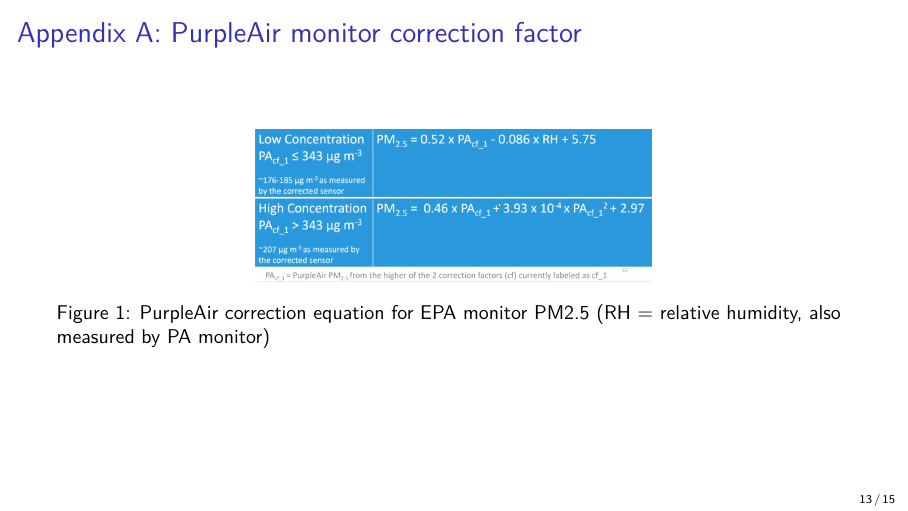
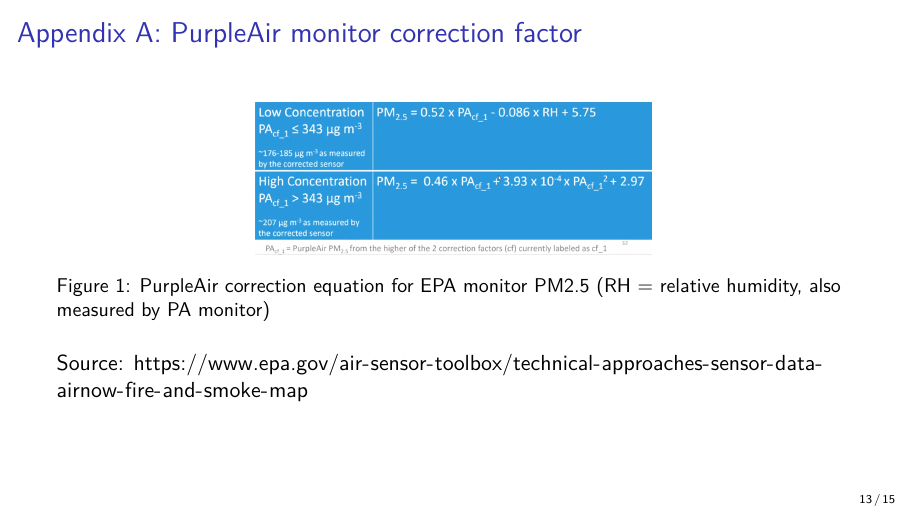
Before and after one commit to acwatt/are219, an R Markdown document (paper/5min-presentation/5min-presentation.Rmd): page 51 of 65. Rendered offline with R 4.5, knitr and Pandoc, then LaTeX, with nearby package versions.

Commit message:
updated version of 5 min pres

````diff
--- a/paper/5min-presentation/5min-presentation.Rmd
+++ b/paper/5min-presentation/5min-presentation.Rmd
@@ -7,6 +7,7 @@
     includes:
       in_header: preamble.tex
 classoption: "aspectratio=169"
+knit: (function(inputFile, encoding) { rmarkdown::render(inputFile, encoding = encoding, output_file = file.path(dirname(inputFile), 'acWatt_purpleair_5min-pres_2021-12-02.pdf')) })
 ---
 ```{r setup, include=FALSE}
 knitr::opts_chunk$set(echo = TRUE)
@@ -216,6 +217,7 @@
 
 ![PurpleAir correction equation for EPA monitor PM2.5 (RH = relative humidity, also measured by PA monitor)](PA_correction_equation.png){width=50%}
 
+Source: \url{https://www.epa.gov/air-sensor-toolbox/technical-approaches-sensor-data-airnow-fire-and-smoke-map}
 
 \beamerdefaultoverlayspecification{}
 # Appendix B: Data Plan
````
Also changed, not shown: paper/5min-presentation/5min-presentation.pdf, paper/5min-presentation/acWatt_purpleair_5min-pres_2021-12-02.pdf (added).
